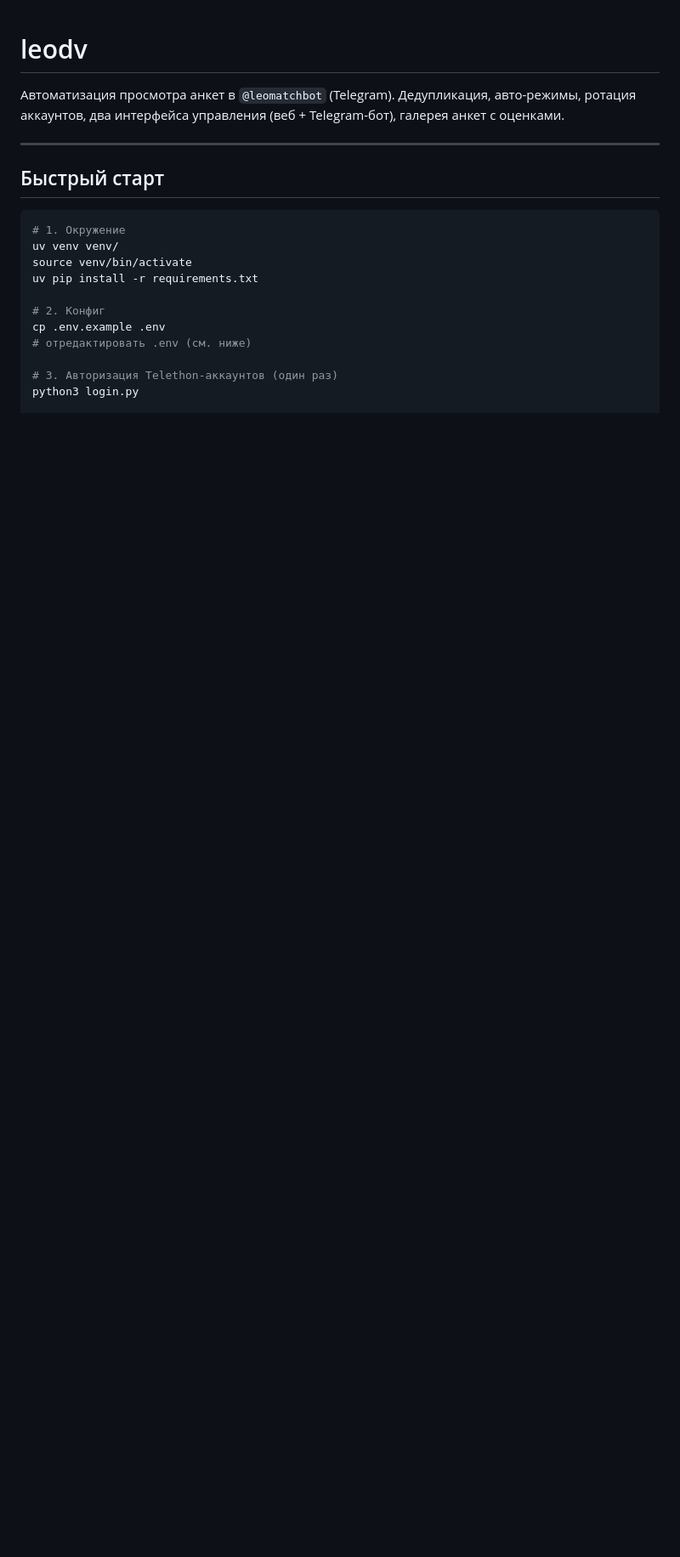
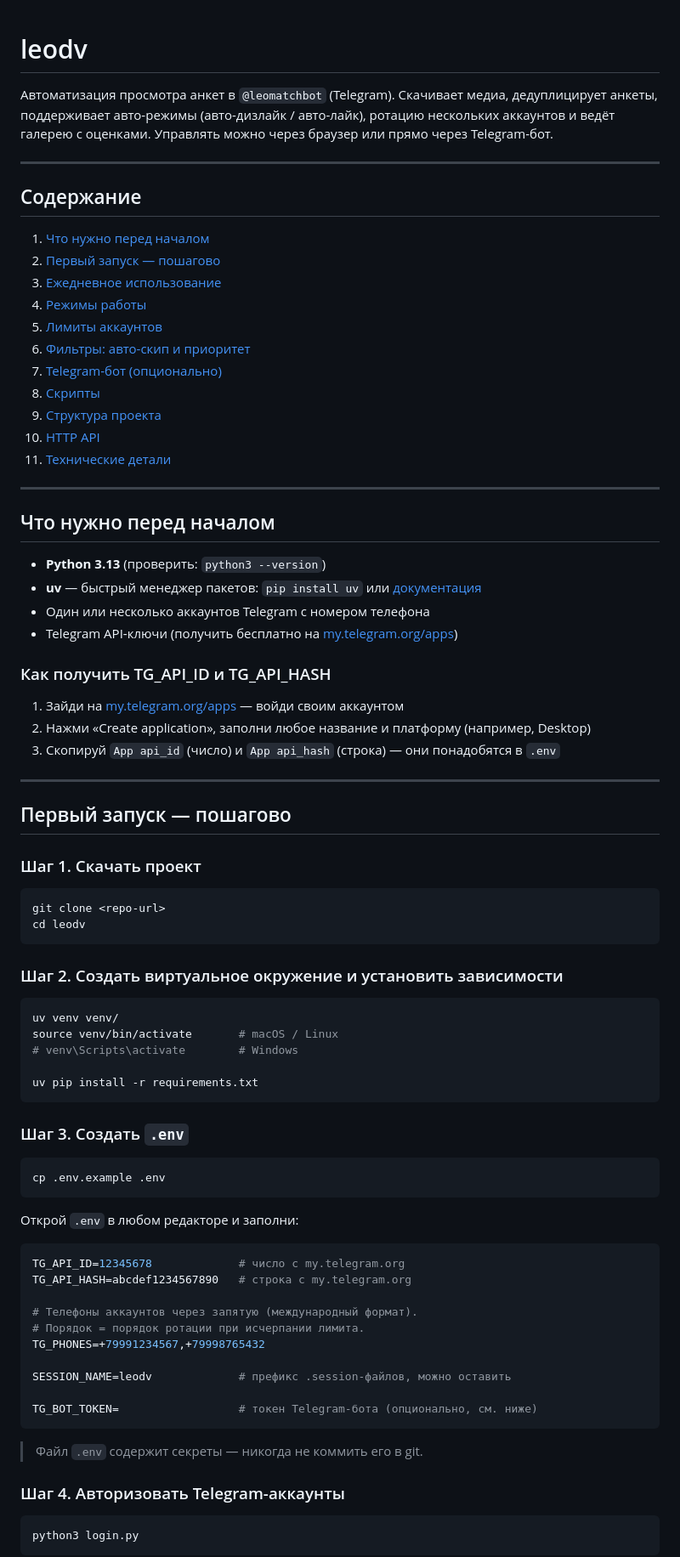
Before and after one commit to AlexAsadullin/leomatch_tool, a Markdown page: README.md, the part around one of its changes. Shown at 85% size. Drawn GitHub-style; blank space fills up the shorter version.

````diff
--- a/README.md
+++ b/README.md
@@ -1,21 +1,85 @@
 # leodv
 
-Автоматизация просмотра анкет в `@leomatchbot` (Telegram). Дедупликация, авто-режимы, ротация аккаунтов, два интерфейса управления (веб + Telegram-бот), галерея анкет с оценками.
+Автоматизация просмотра анкет в `@leomatchbot` (Telegram). Скачивает медиа, дедуплицирует анкеты, поддерживает авто-режимы (авто-дизлайк / авто-лайк), ротацию нескольких аккаунтов и ведёт галерею с оценками. Управлять можно через браузер или прямо через Telegram-бот.
 
 ---
 
-## Быстрый старт
+## Содержание
+
+1. [Что нужно перед началом](#что-нужно-перед-началом)
+2. [Первый запуск — пошагово](#первый-запуск--пошагово)
+3. [Ежедневное использование](#ежедневное-использование)
+4. [Режимы работы](#режимы-работы)
+5. [Лимиты аккаунтов](#лимиты-аккаунтов)
+6. [Фильтры: авто-скип и приоритет](#фильтры-авто-скип-и-приоритет)
+7. [Telegram-бот (опционально)](#telegram-бот-опционально)
+8. [Скрипты](#скрипты)
+9. [Структура проекта](#структура-проекта)
+10. [HTTP API](#http-api)
+11. [Технические детали](#технические-детали)
+
+---
+
+## Что нужно перед началом
+
+- **Python 3.13** (проверить: `python3 --version`)
+- **uv** — быстрый менеджер пакетов: `pip install uv` или [документация](https://github.com/astral-sh/uv)
+- Один или несколько аккаунтов Telegram с номером телефона
+- Telegram API-ключи (получить бесплатно на [my.telegram.org/apps](https://my.telegram.org/apps))
+
+### Как получить TG_API_ID и TG_API_HASH
+
+1. Зайди на [my.telegram.org/apps](https://my.telegram.org/apps) — войди своим аккаунтом
+2. Нажми «Create application», заполни любое название и платформу (например, Desktop)
+3. Скопируй `App api_id` (число) и `App api_hash` (строка) — они понадобятся в `.env`
+
+---
+
+## Первый запуск — пошагово
+
+### Шаг 1. Скачать проект
 
 ```bash
-# 1. Окружение
+git clone <repo-url>
+cd leodv
+```
+
+### Шаг 2. Создать виртуальное окружение и установить зависимости
+
+```bash
 uv venv venv/
-source venv/bin/activate
+source venv/bin/activate       # macOS / Linux
+# venv\Scripts\activate        # Windows
+
 uv pip install -r requirements.txt
+```
 
-# 2. Конфиг
+### Шаг 3. Создать `.env`
+
+```bash
 cp .env.example .env
-# отредактировать .env (см. ниже)
+```
 
-# 3. Авторизация Telethon-аккаунтов (один раз)
+Открой `.env` в любом редакторе и заполни:
+
+```ini
+TG_API_ID=12345678             # число с my.telegram.org
+TG_API_HASH=abcdef1234567890   # строка с my.telegram.org
+
+# Телефоны аккаунтов через запятую (международный формат).
+# Порядок = порядок ротации при исчерпании лимита.
+TG_PHONES=+79991234567,+79998765432
+
+SESSION_NAME=leodv             # префикс .session-файлов, можно оставить
+
+TG_BOT_TOKEN=                  # токен Telegram-бота (опционально, см. ниже)
+```
+
+> Файл `.env` содержит секреты — никогда не коммить его в git.
+
+### Шаг 4. Авторизовать Telegram-аккаунты
+
+```bash
 python3 login.py
+```
 
````
Also changed, not shown: other parts of README.md (+252 -256 lines).
